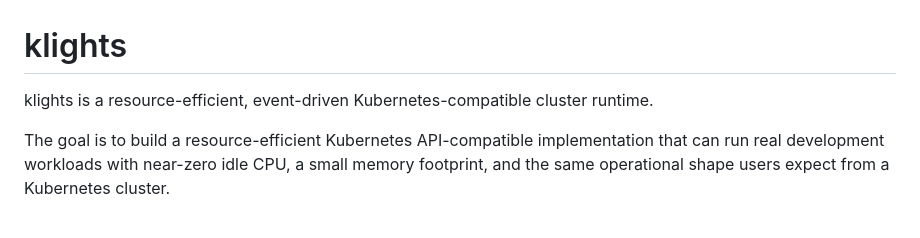
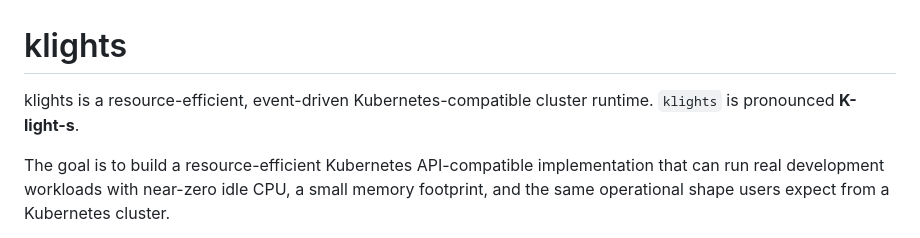
Before and after one commit to klights-net/klights-core, a Markdown page: README.md, the part around the change. GitHub-like rendering.

Commit message:
docs: update public crate readme
Add the klights pronunciation to the public crate README while preserving its standalone compile and run instructions.

Remove the obsolete Raft library choice note from the crate docs.

```diff
--- a/README.md
+++ b/README.md
@@ -1,7 +1,7 @@
 # klights
 
 klights is a resource-efficient, event-driven Kubernetes-compatible cluster
-runtime.
+runtime. `klights` is pronounced **K-light-s**.
 
 The goal is to build a resource-efficient Kubernetes API-compatible
 implementation that can run real development workloads with near-zero idle CPU,
```
Also changed, not shown: 1 other file.
